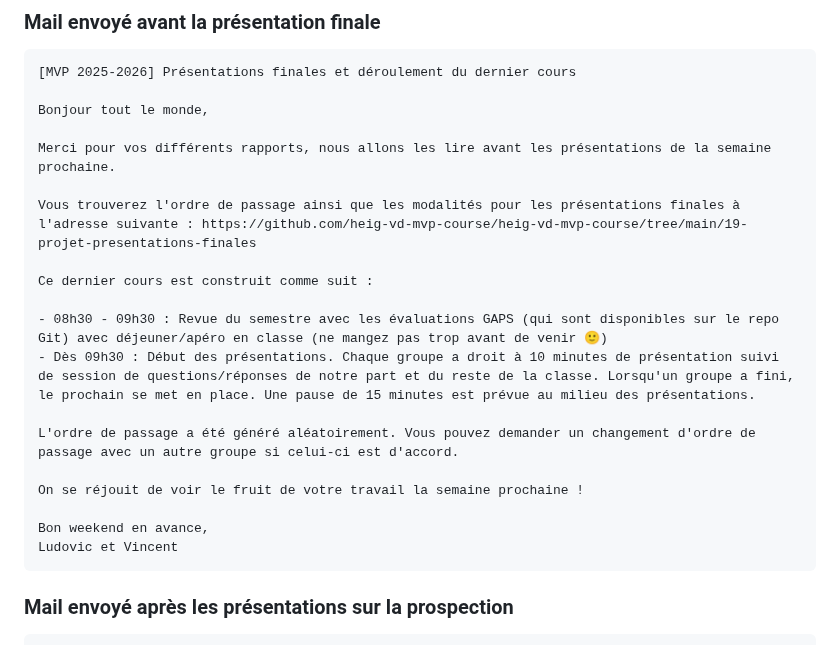
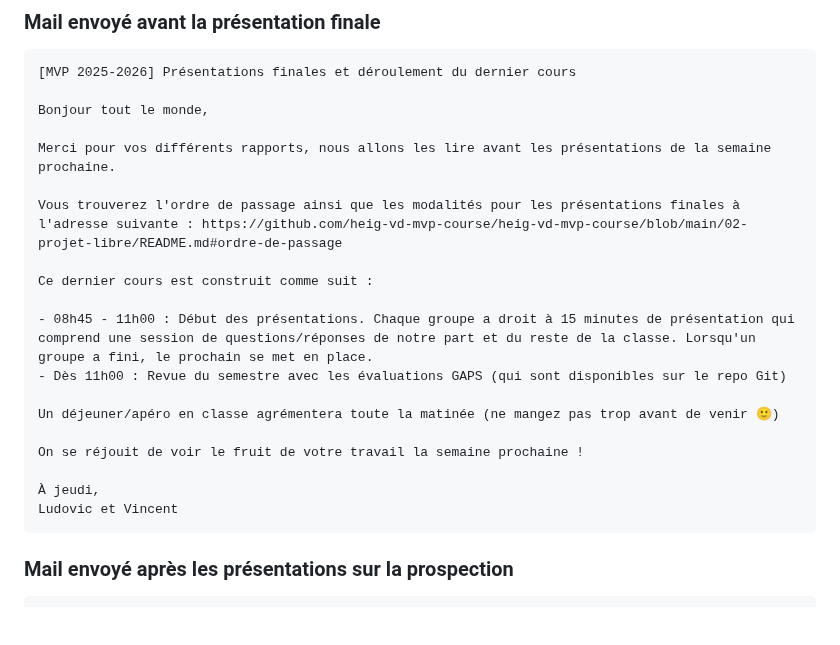
Before and after one commit to heig-vd-mvp-course/heig-vd-mvp-course, a Markdown page: 04-autres-ressources/01-ressources-pour-les-personnes-qui-enseignent/README.md, the part around the change. GitHub-like rendering; blank space fills up the shorter version.

Commit message:
Améliorer le mail envoyé avant la présentation finale en précisant l'ordre de passage et les horaires des présentations.

````diff
--- a/04-autres-ressources/01-ressources-pour-les-personnes-qui-enseignent/README.md
+++ b/04-autres-ressources/01-ressources-pour-les-personnes-qui-enseignent/README.md
@@ -224,18 +224,18 @@ Bonjour tout le monde,
 
 Merci pour vos différents rapports, nous allons les lire avant les présentations de la semaine prochaine.
 
-Vous trouverez l'ordre de passage ainsi que les modalités pour les présentations finales à l'adresse suivante : https://github.com/heig-vd-mvp-course/heig-vd-mvp-course/tree/main/19-projet-presentations-finales
+Vous trouverez l'ordre de passage ainsi que les modalités pour les présentations finales à l'adresse suivante : https://github.com/heig-vd-mvp-course/heig-vd-mvp-course/blob/main/02-projet-libre/README.md#ordre-de-passage
 
 Ce dernier cours est construit comme suit :
 
-- 08h30 - 09h30 : Revue du semestre avec les évaluations GAPS (qui sont disponibles sur le repo Git) avec déjeuner/apéro en classe (ne mangez pas trop avant de venir 🙂)
-- Dès 09h30 : Début des présentations. Chaque groupe a droit à 10 minutes de présentation suivi de session de questions/réponses de notre part et du reste de la classe. Lorsqu'un groupe a fini, le prochain se met en place. Une pause de 15 minutes est prévue au milieu des présentations.
+- 08h45 - 11h00 : Début des présentations. Chaque groupe a droit à 15 minutes de présentation qui comprend une session de questions/réponses de notre part et du reste de la classe. Lorsqu'un groupe a fini, le prochain se met en place.
+- Dès 11h00 : Revue du semestre avec les évaluations GAPS (qui sont disponibles sur le repo Git)
 
-L'ordre de passage a été généré aléatoirement. Vous pouvez demander un changement d'ordre de passage avec un autre groupe si celui-ci est d'accord.
+Un déjeuner/apéro en classe agrémentera toute la matinée (ne mangez pas trop avant de venir 🙂)
 
 On se réjouit de voir le fruit de votre travail la semaine prochaine !
 
-Bon weekend en avance,
+À jeudi,
 Ludovic et Vincent
 ```
 
````
